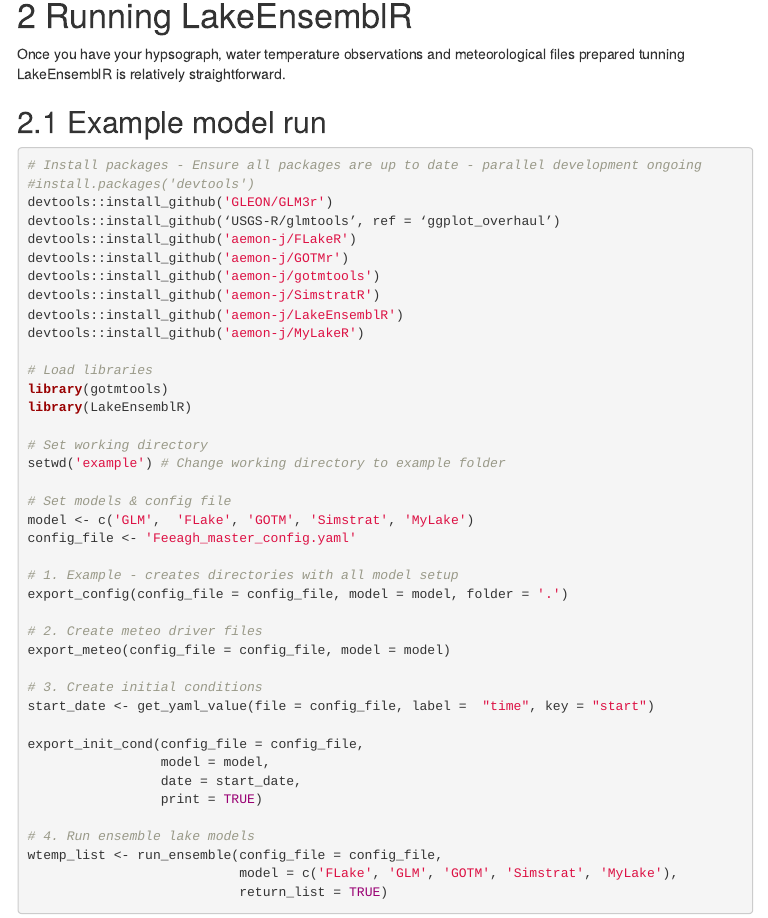
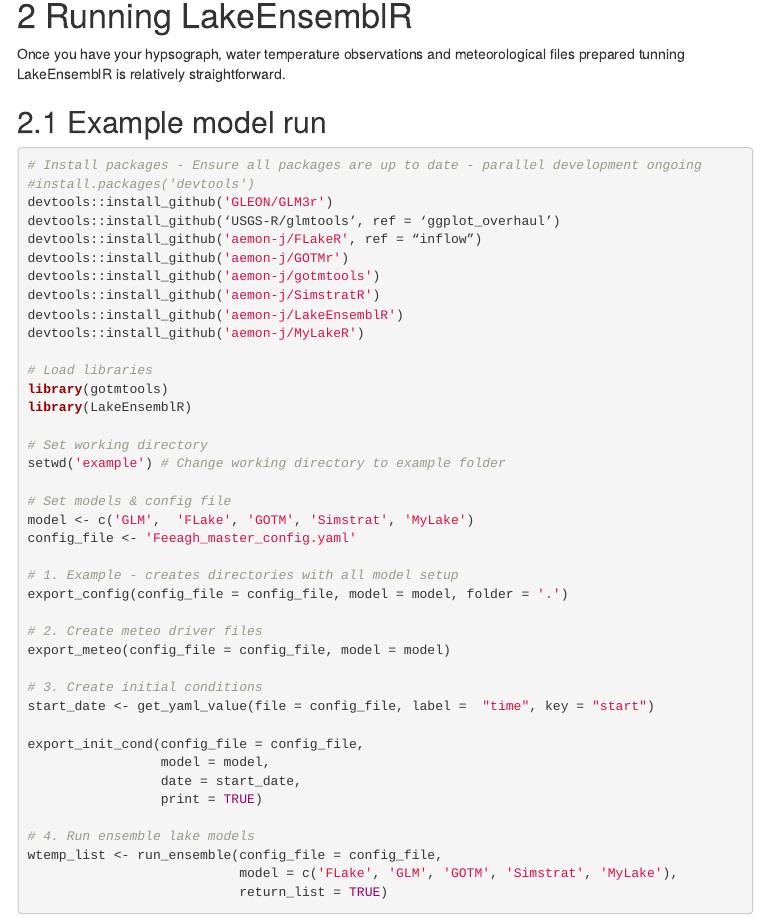
Before and after one commit to aemon-j/LakeEnsemblR, an R Markdown document (vignettes/LakeEnsemblR_vignette.Rmd): the page in a window 1100 px wide, from 3100 px down. The pictures show the output file vignettes/LakeEnsemblR_vignette.html that the author committed with the source, opened offline; menus at the side of the page are left out.

Commit message:
added usage of flake inflow branch in vignette

```diff
--- a/vignettes/LakeEnsemblR_vignette.Rmd
+++ b/vignettes/LakeEnsemblR_vignette.Rmd
@@ -137,7 +137,7 @@ Once you have your hypsograph, water temperature observations and meteorological
 #install.packages('devtools')
 devtools::install_github('GLEON/GLM3r')
 devtools::install_github(‘USGS-R/glmtools’, ref = ‘ggplot_overhaul’)
-devtools::install_github('aemon-j/FLakeR')
+devtools::install_github('aemon-j/FLakeR', ref = “inflow”)
 devtools::install_github('aemon-j/GOTMr')
 devtools::install_github('aemon-j/gotmtools')
 devtools::install_github('aemon-j/SimstratR')
```
Also changed, not shown: vignettes/LakeEnsemblR_vignette.html, vignettes/LakeEnsemblR_vignette.pdf.
